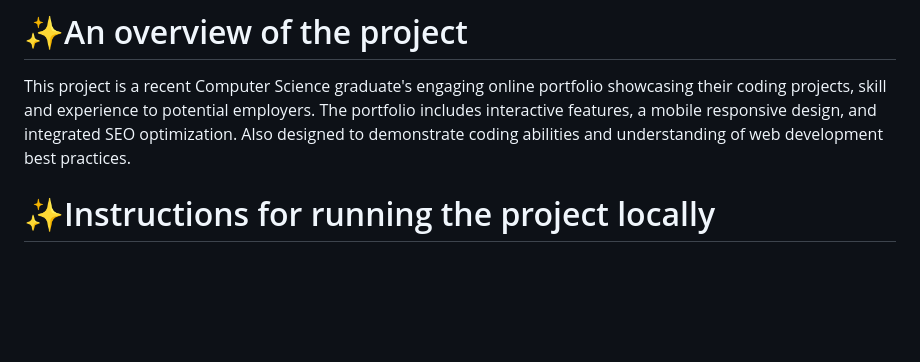
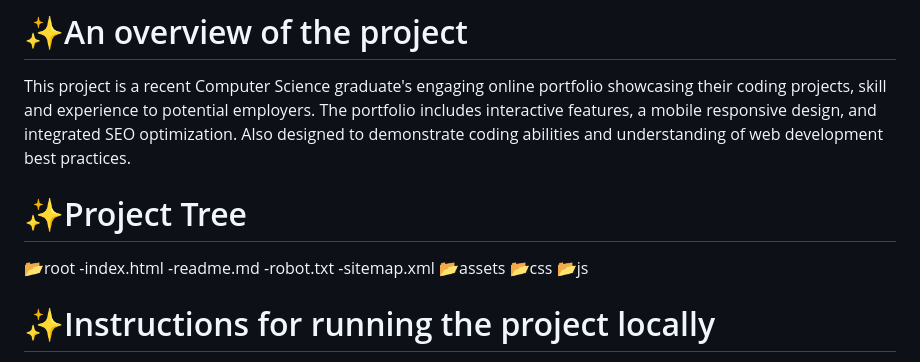
Before and after one commit to junixcoder/johndoescode-portfolio, a Markdown page: readme.md, the part around the change. Drawn GitHub-style; blank space fills up the shorter version.

```diff
--- a/readme.md
+++ b/readme.md
@@ -4,6 +4,16 @@ This project is a recent Computer Science graduate's engaging online portfolio s
 and experience to potential employers. The portfolio includes interactive features, a mobile responsive design, and
 integrated SEO optimization. Also designed to demonstrate coding abilities and understanding of web development best
 practices.
+
+# ✨Project Tree
+📂root
+   -index.html
+   -readme.md
+   -robot.txt
+   -sitemap.xml
+   📂assets
+   📂css
+   📂js
 
 # ✨Instructions for running the project locally
 
```
